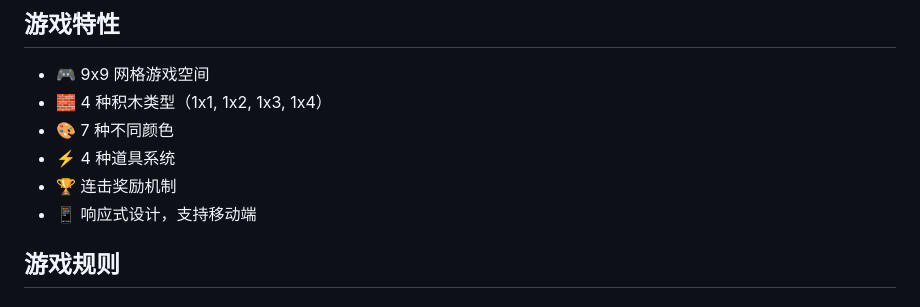
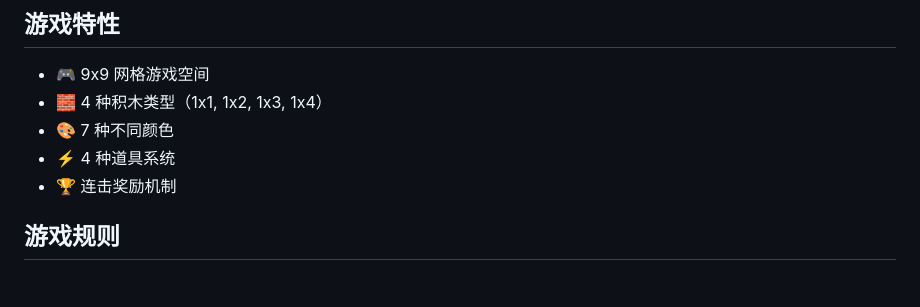
Before and after one commit to chillygs1102/blocks_miao, a Markdown page: README.md, the part around the change. Drawn GitHub-style.

Commit message:
更新README文档

```diff
--- a/README.md
+++ b/README.md
@@ -9,7 +9,6 @@
 - 🎨 7 种不同颜色
 - ⚡ 4 种道具系统
 - 🏆 连击奖励机制
-- 📱 响应式设计，支持移动端
 
 ## 游戏规则
 
```
